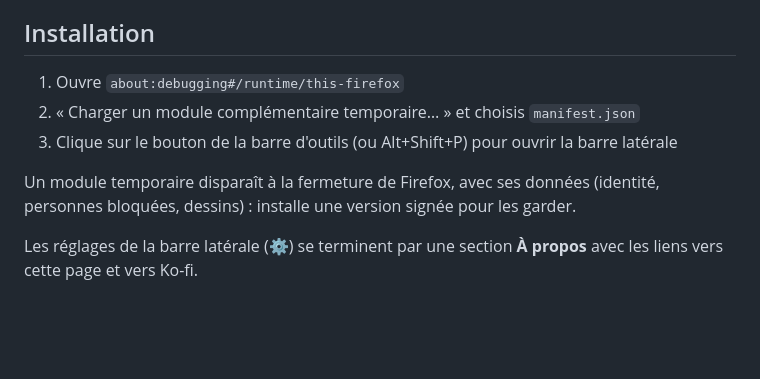
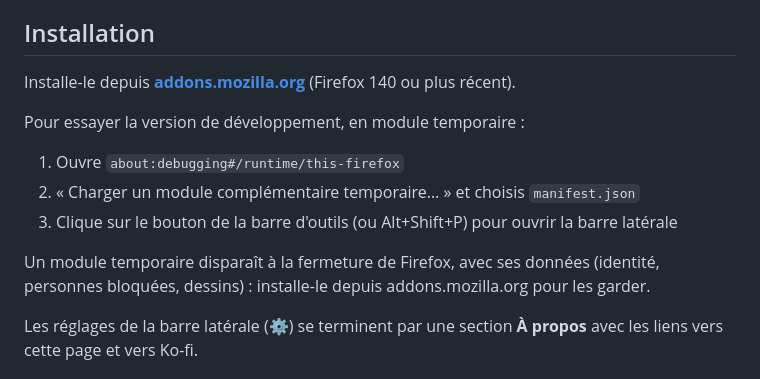
Before and after one commit to Tom-Tour/pagemates, a Markdown page: README.fr.md, the part around one of its changes. Rendered like a GitHub page; blank space fills up the shorter version.

Commit message:
README: install from addons.mozilla.org

```diff
--- a/README.fr.md
+++ b/README.fr.md
@@ -44,11 +44,15 @@ Les faux comptes, gratuits jusque-là, deviennent coûteux : mille identités de
 
 ## Installation
 
+Installe-le depuis **[addons.mozilla.org](https://addons.mozilla.org/fr/firefox/addon/pagemates/)** (Firefox 140 ou plus récent).
+
+Pour essayer la version de développement, en module temporaire :
+
 1. Ouvre `about:debugging#/runtime/this-firefox`
 2. « Charger un module complémentaire temporaire… » et choisis `manifest.json`
 3. Clique sur le bouton de la barre d'outils (ou Alt+Shift+P) pour ouvrir la barre latérale
 
-Un module temporaire disparaît à la fermeture de Firefox, avec ses données (identité, personnes bloquées, dessins) : installe une version signée pour les garder.
+Un module temporaire disparaît à la fermeture de Firefox, avec ses données (identité, personnes bloquées, dessins) : installe-le depuis addons.mozilla.org pour les garder.
 
 Les réglages de la barre latérale (⚙) se terminent par une section **À propos** avec les liens vers cette page et vers Ko-fi.
 
```
Also changed, not shown: other parts of README.fr.md (+1 -1 lines), README.md (+6 -2 lines).
